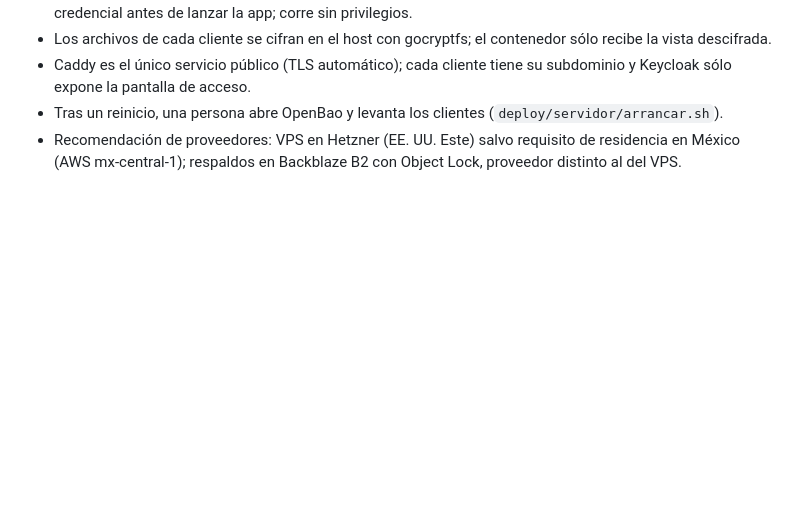
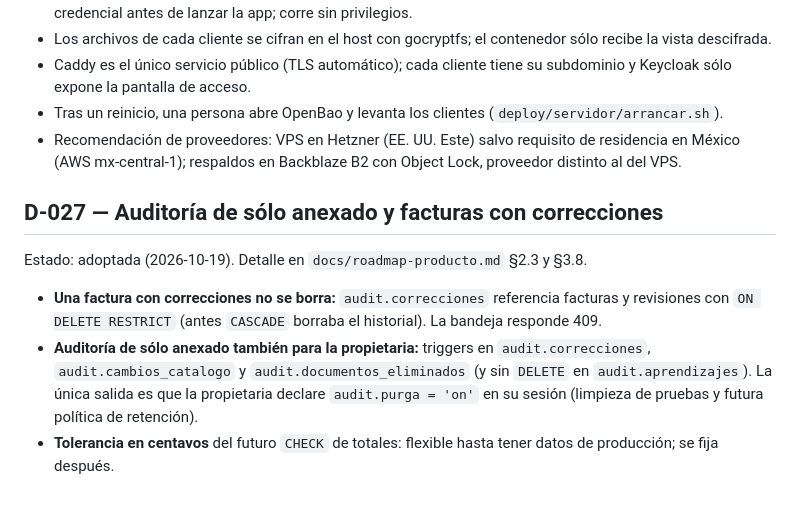
Before and after one commit to Soturing/plataforma-financiera-multicliente, a Markdown page: docs/decisiones.md, the part around the change. GitHub-like rendering; blank space fills up the shorter version.

```diff
--- a/docs/decisiones.md
+++ b/docs/decisiones.md
@@ -242,3 +242,11 @@ Estado: adoptada (2026-10-18). Detalle en `docs/seguridad/despliegue-servidor.md
 - Caddy es el único servicio público (TLS automático); cada cliente tiene su subdominio y Keycloak sólo expone la pantalla de acceso.
 - Tras un reinicio, una persona abre OpenBao y levanta los clientes (`deploy/servidor/arrancar.sh`).
 - Recomendación de proveedores: VPS en Hetzner (EE. UU. Este) salvo requisito de residencia en México (AWS mx-central-1); respaldos en Backblaze B2 con Object Lock, proveedor distinto al del VPS.
+
+## D-027 — Auditoría de sólo anexado y facturas con correcciones
+
+Estado: adoptada (2026-10-19). Detalle en `docs/roadmap-producto.md` §2.3 y §3.8.
+
+- **Una factura con correcciones no se borra:** `audit.correcciones` referencia facturas y revisiones con `ON DELETE RESTRICT` (antes `CASCADE` borraba el historial). La bandeja responde 409.
+- **Auditoría de sólo anexado también para la propietaria:** triggers en `audit.correcciones`, `audit.cambios_catalogo` y `audit.documentos_eliminados` (y sin `DELETE` en `audit.aprendizajes`). La única salida es que la propietaria declare `audit.purga = 'on'` en su sesión (limpieza de pruebas y futura política de retención).
+- **Tolerancia en centavos** del futuro `CHECK` de totales: flexible hasta tener datos de producción; se fija después.
```
Also changed, not shown: CHANGELOG.md (+12 -0 lines), CLAUDE.md (+4 -3 lines).
